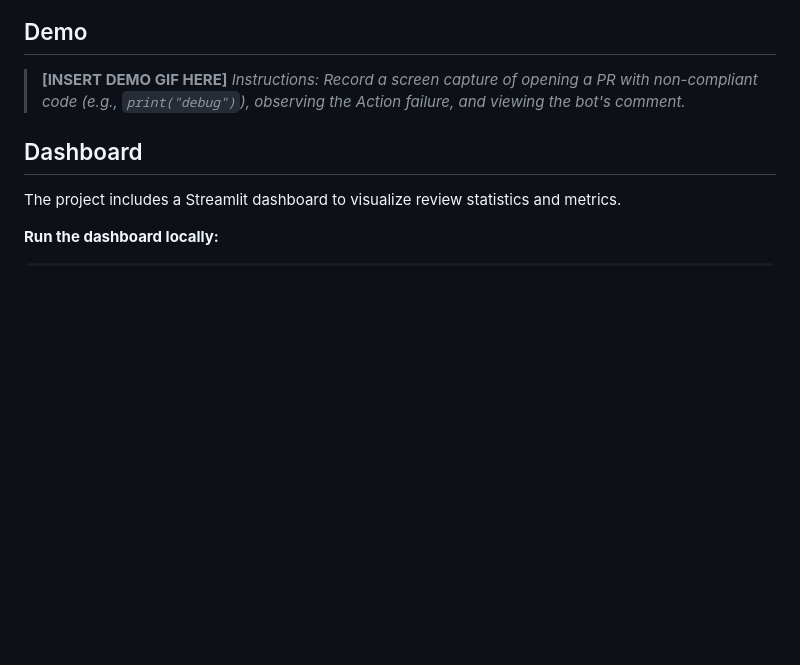
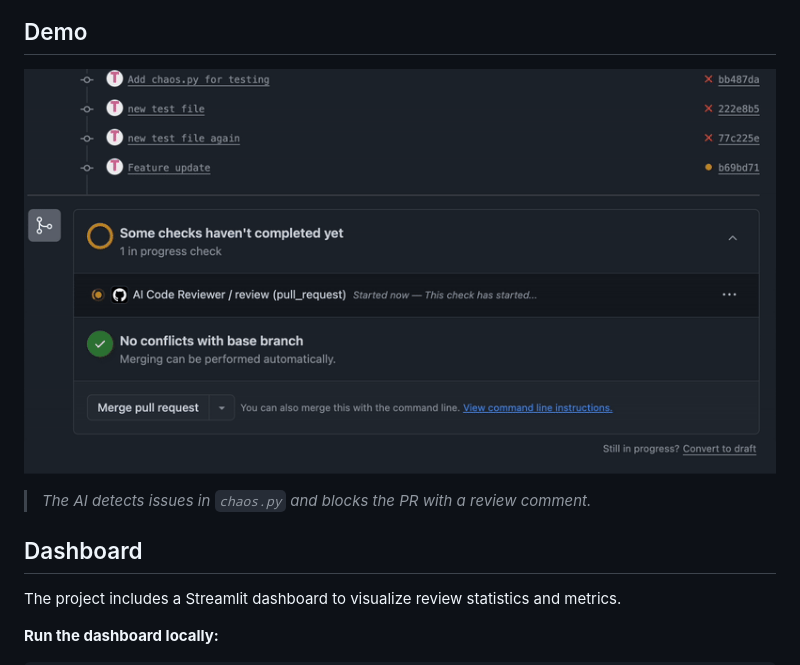
Before and after one commit to Eashwar-22/sentinel-ci, a Markdown page: README.md, the part around the change. Rendered like a GitHub page; pictures changed too: demo.gif (added); blank space fills up the shorter version.

Commit message:
Add demo gif

```diff
--- a/README.md
+++ b/README.md
@@ -34,8 +34,8 @@ graph TD
 
 ## Demo
 
-> **[INSERT DEMO GIF HERE]**
-> *Instructions: Record a screen capture of opening a PR with non-compliant code (e.g., `print("debug")`), observing the Action failure, and viewing the bot's comment.*
+![AI Review Demo](demo.gif)
+> *The AI detects issues in `chaos.py` and blocks the PR with a review comment.*
 
 ## Dashboard
 
```
